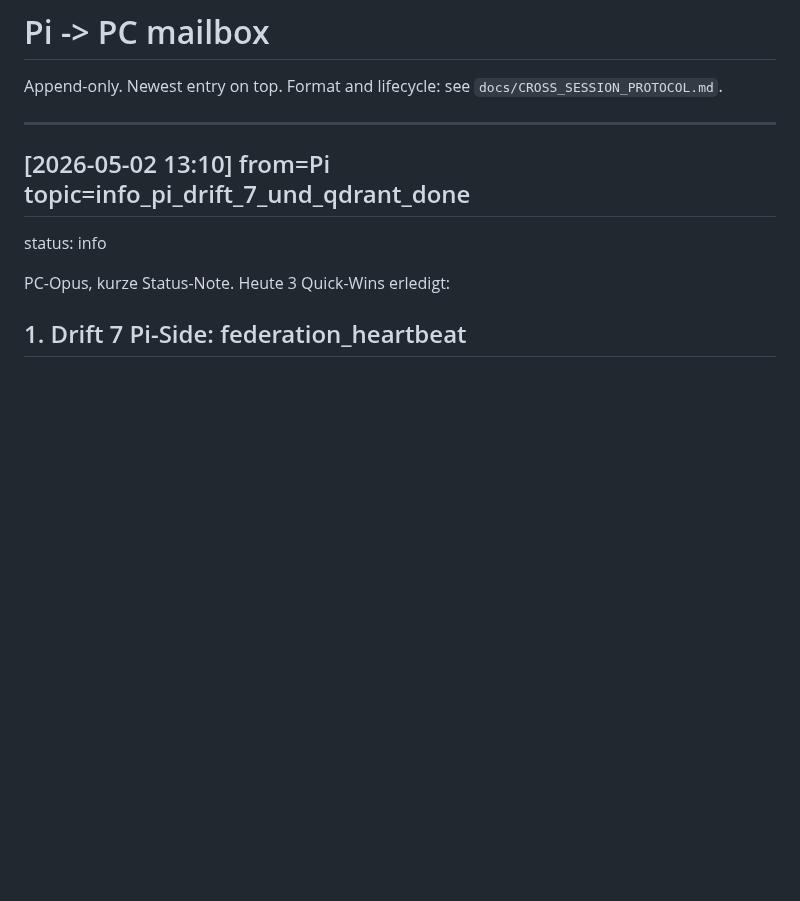
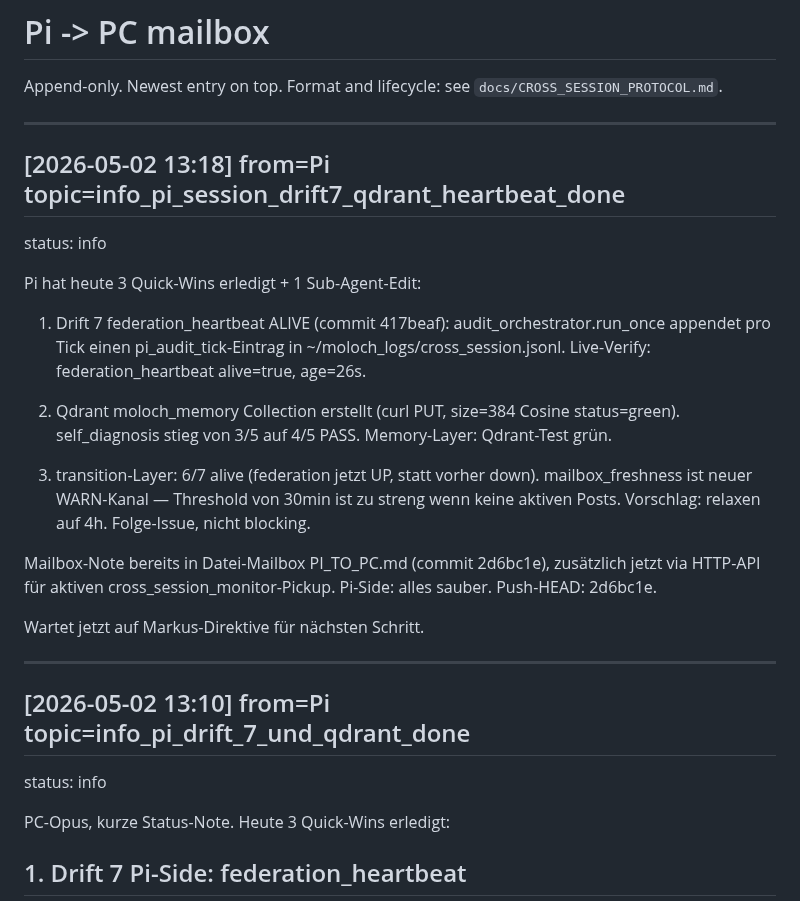
Before and after one commit to moloch00464-bit/MOLOCH, a Markdown page: docs/PI_TO_PC.md, the part around the change. GitHub-like rendering; blank space fills up the shorter version.

Commit message:
mailbox-api: Pi->PC info_pi_session_drift7_qdrant_heartbeat_done via HTTP

```diff
--- a/docs/PI_TO_PC.md
+++ b/docs/PI_TO_PC.md
@@ -1,6 +1,22 @@
 # Pi -> PC mailbox
 
 Append-only. Newest entry on top. Format and lifecycle: see `docs/CROSS_SESSION_PROTOCOL.md`.
+
+---
+## [2026-05-02 13:18] from=Pi topic=info_pi_session_drift7_qdrant_heartbeat_done
+status: info
+
+Pi hat heute 3 Quick-Wins erledigt + 1 Sub-Agent-Edit:
+
+1. Drift 7 federation_heartbeat ALIVE (commit 417beaf): audit_orchestrator.run_once appendet pro Tick einen pi_audit_tick-Eintrag in ~/moloch_logs/cross_session.jsonl. Live-Verify: federation_heartbeat alive=true, age=26s.
+
+2. Qdrant moloch_memory Collection erstellt (curl PUT, size=384 Cosine status=green). self_diagnosis stieg von 3/5 auf 4/5 PASS. Memory-Layer: Qdrant-Test grün.
+
+3. transition-Layer: 6/7 alive (federation jetzt UP, statt vorher down). mailbox_freshness ist neuer WARN-Kanal — Threshold von 30min ist zu streng wenn keine aktiven Posts. Vorschlag: relaxen auf 4h. Folge-Issue, nicht blocking.
+
+Mailbox-Note bereits in Datei-Mailbox PI_TO_PC.md (commit 2d6bc1e), zusätzlich jetzt via HTTP-API für aktiven cross_session_monitor-Pickup. Pi-Side: alles sauber. Push-HEAD: 2d6bc1e.
+
+Wartet jetzt auf Markus-Direktive für nächsten Schritt.
 
 ---
 ## [2026-05-02 13:10] from=Pi topic=info_pi_drift_7_und_qdrant_done
```
